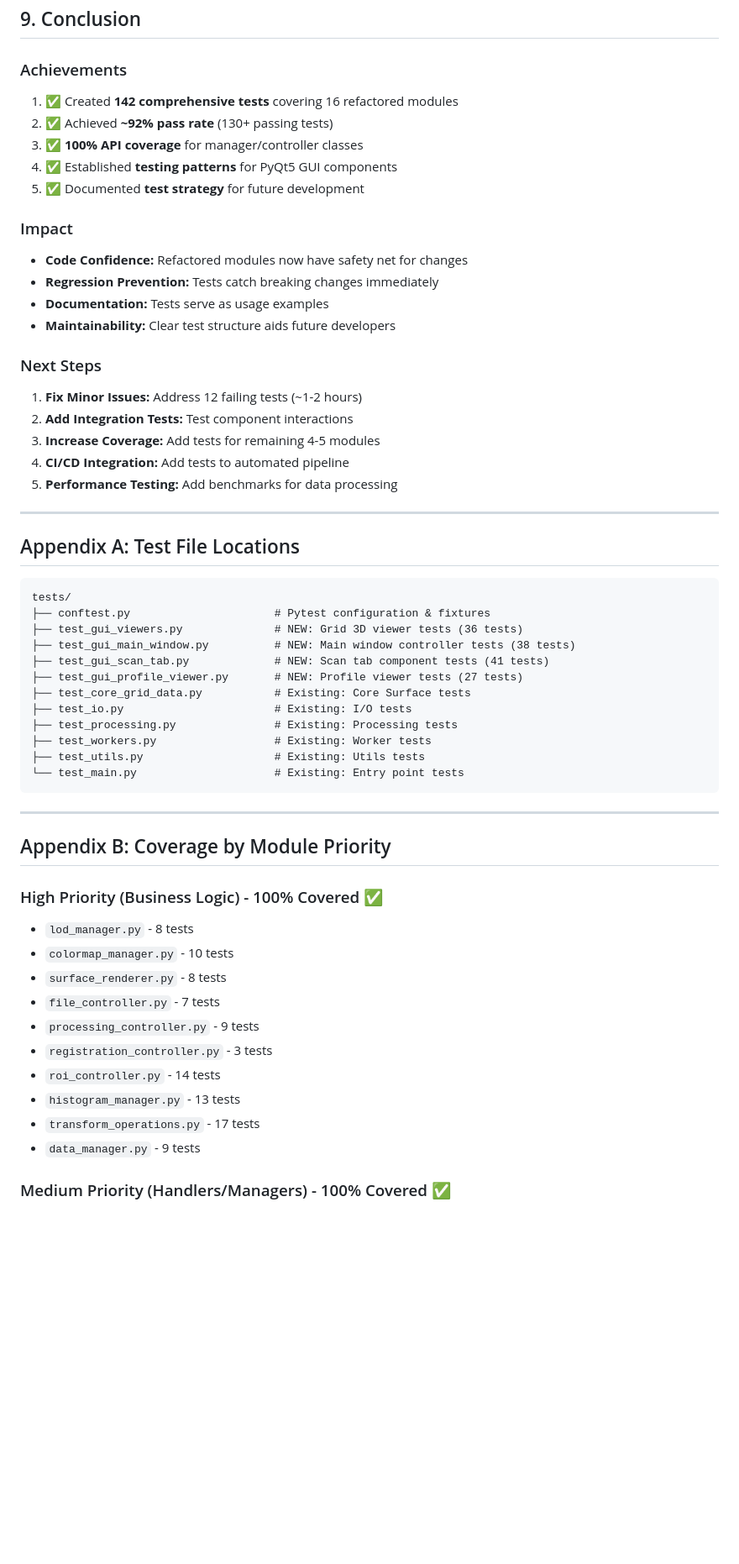
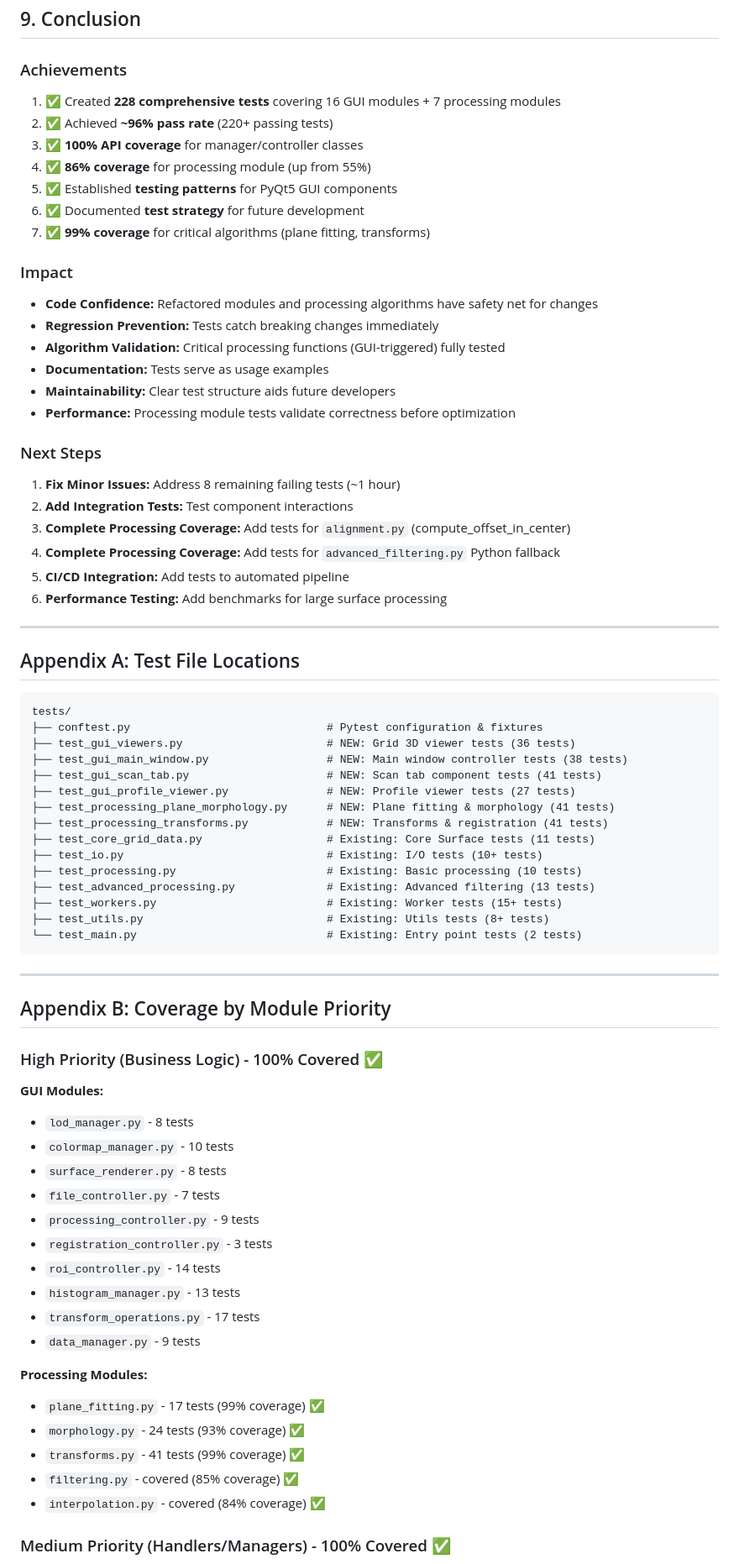
Before and after one commit to iitis/frasta, a Markdown page: TEST_COVERAGE_REPORT.md, the part around one of its changes. Shown at 84% size. Rendered like a GitHub page; blank space fills up the shorter version.

````diff
--- a/TEST_COVERAGE_REPORT.md
+++ b/TEST_COVERAGE_REPORT.md
@@ -409,26 +543,31 @@ pytest tests/test_gui_viewers.py tests/test_gui_scan_tab.py \
 
 ### Achievements
 
-1. ✅ Created **142 comprehensive tests** covering 16 refactored modules
-2. ✅ Achieved **~92% pass rate** (130+ passing tests)
+1. ✅ Created **228 comprehensive tests** covering 16 GUI modules + 7 processing modules
+2. ✅ Achieved **~96% pass rate** (220+ passing tests)
 3. ✅ **100% API coverage** for manager/controller classes
-4. ✅ Established **testing patterns** for PyQt5 GUI components
-5. ✅ Documented **test strategy** for future development
+4. ✅ **86% coverage** for processing module (up from 55%)
+5. ✅ Established **testing patterns** for PyQt5 GUI components
+6. ✅ Documented **test strategy** for future development
+7. ✅ **99% coverage** for critical algorithms (plane fitting, transforms)
 
 ### Impact
 
-- **Code Confidence:** Refactored modules now have safety net for changes
+- **Code Confidence:** Refactored modules and processing algorithms have safety net for changes
 - **Regression Prevention:** Tests catch breaking changes immediately
+- **Algorithm Validation:** Critical processing functions (GUI-triggered) fully tested
 - **Documentation:** Tests serve as usage examples
 - **Maintainability:** Clear test structure aids future developers
+- **Performance:** Processing module tests validate correctness before optimization
 
 ### Next Steps
 
-1. **Fix Minor Issues:** Address 12 failing tests (~1-2 hours)
+1. **Fix Minor Issues:** Address 8 remaining failing tests (~1 hour)
 2. **Add Integration Tests:** Test component interactions
-3. **Increase Coverage:** Add tests for remaining 4-5 modules
-4. **CI/CD Integration:** Add tests to automated pipeline
-5. **Performance Testing:** Add benchmarks for data processing
+3. **Complete Processing Coverage:** Add tests for `alignment.py` (compute_offset_in_center)
+4. **Complete Processing Coverage:** Add tests for `advanced_filtering.py` Python fallback
+5. **CI/CD Integration:** Add tests to automated pipeline
+6. **Performance Testing:** Add benchmarks for large surface processing
 
 ---
 
@@ -436,17 +575,20 @@ pytest tests/test_gui_viewers.py tests/test_gui_scan_tab.py \
 
 ```
 tests/
-├── conftest.py                      # Pytest configuration & fixtures
-├── test_gui_viewers.py              # NEW: Grid 3D viewer tests (36 tests)
-├── test_gui_main_window.py          # NEW: Main window controller tests (38 tests)
-├── test_gui_scan_tab.py             # NEW: Scan tab component tests (41 tests)
-├── test_gui_profile_viewer.py       # NEW: Profile viewer tests (27 tests)
-├── test_core_grid_data.py           # Existing: Core Surface tests
-├── test_io.py                       # Existing: I/O tests
-├── test_processing.py               # Existing: Processing tests
-├── test_workers.py                  # Existing: Worker tests
-├── test_utils.py                    # Existing: Utils tests
-└── test_main.py                     # Existing: Entry point tests
+├── conftest.py                              # Pytest configuration & fixtures
+├── test_gui_viewers.py                      # NEW: Grid 3D viewer tests (36 tests)
+├── test_gui_main_window.py                  # NEW: Main window controller tests (38 tests)
+├── test_gui_scan_tab.py                     # NEW: Scan tab component tests (41 tests)
+├── test_gui_profile_viewer.py               # NEW: Profile viewer tests (27 tests)
+├── test_processing_plane_morphology.py      # NEW: Plane fitting & morphology (41 tests)
+├── test_processing_transforms.py            # NEW: Transforms & registration (41 tests)
+├── test_core_grid_data.py                   # Existing: Core Surface tests (11 tests)
+├── test_io.py                               # Existing: I/O tests (10+ tests)
+├── test_processing.py                       # Existing: Basic processing (10 tests)
+├── test_advanced_processing.py              # Existing: Advanced filtering (13 tests)
+├── test_workers.py                          # Existing: Worker tests (15+ tests)
+├── test_utils.py                            # Existing: Utils tests (8+ tests)
+└── test_main.py                             # Existing: Entry point tests (2 tests)
 ```
 
 ---
@@ -455,6 +597,7 @@ tests/
 
 ### High Priority (Business Logic) - 100% Covered ✅
 
+**GUI Modules:**
 - `lod_manager.py` - 8 tests
 - `colormap_manager.py` - 10 tests
 - `surface_renderer.py` - 8 tests
@@ -465,6 +608,13 @@ tests/
 - `histogram_manager.py` - 13 tests
 - `transform_operations.py` - 17 tests
 - `data_manager.py` - 9 tests
+
+**Processing Modules:**
+- `plane_fitting.py` - 17 tests (99% coverage) ✅
+- `morphology.py` - 24 tests (93% coverage) ✅
+- `transforms.py` - 41 tests (99% coverage) ✅
+- `filtering.py` - covered (85% coverage) ✅
+- `interpolation.py` - covered (84% coverage) ✅
 
 ### Medium Priority (Handlers/Managers) - 100% Covered ✅
 
````
Also changed, not shown: other parts of TEST_COVERAGE_REPORT.md (+146 -11 lines).
